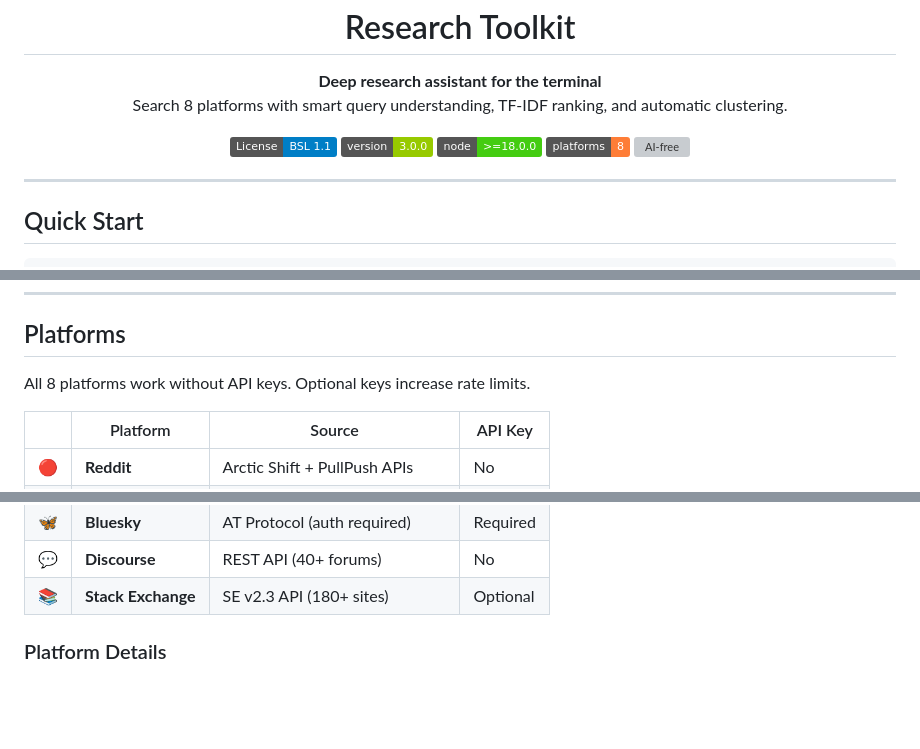
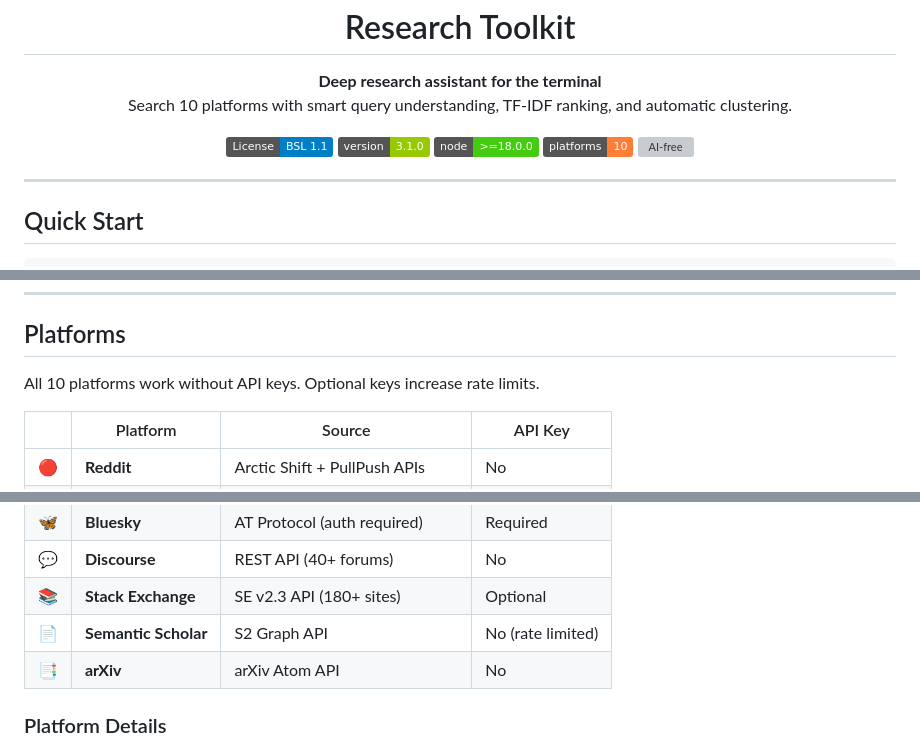
Before and after one commit to shubhumjosh-eng/research-toolkit, a Markdown page: README.md, 3 parts joined by grey strips. Drawn GitHub-style; badges without logos; blank space fills up the shorter version; grey boxes are pictures that could not be loaded.

```diff
--- a/README.md
+++ b/README.md
@@ -2,15 +2,15 @@
   <h1 align="center">Research Toolkit</h1>
   <p align="center">
     <strong>Deep research assistant for the terminal</strong><br>
-    Search 8 platforms with smart query understanding, TF-IDF ranking, and automatic clustering.
+    Search 10 platforms with smart query understanding, TF-IDF ranking, and automatic clustering.
   </p>
 </p>
 
 <p align="center">
   <a href="LICENSE"><img src="https://img.shields.io/badge/License-BSL%201.1-blue.svg" alt="License"></a>
-  <a href="package.json"><img src="https://img.shields.io/badge/version-3.0.0-green.svg" alt="Version"></a>
+  <a href="package.json"><img src="https://img.shields.io/badge/version-3.1.0-green.svg" alt="Version"></a>
   <a href="package.json"><img src="https://img.shields.io/badge/node-%3E%3D18.0.0-brightgreen.svg" alt="Node.js"></a>
-  <a href="#platforms"><img src="https://img.shields.io/badge/platforms-8-orange.svg" alt="Platforms"></a>
+  <a href="#platforms"><img src="https://img.shields.io/badge/platforms-10-orange.svg" alt="Platforms"></a>
   <a href="#smart-features"><img src="https://img.shields.io/badge/AI-free-yes-brightgreen.svg" alt="AI-free"></a>
 </p>
 
@@ -111,7 +111,7 @@ node src/cli.js "topic" --output report.html # Custom output path
 
 ## Platforms
 
-All 8 platforms work without API keys. Optional keys increase rate limits.
+All 10 platforms work without API keys. Optional keys increase rate limits.
 
 | | Platform | Source | API Key |
 |---|----------|--------|---------|
@@ -123,6 +123,8 @@ All 8 platforms work without API keys. Optional keys increase rate limits.
 | 🦋 | **Bluesky** | AT Protocol (auth required) | Required |
 | 💬 | **Discourse** | REST API (40+ forums) | No |
 | 📚 | **Stack Exchange** | SE v2.3 API (180+ sites) | Optional |
+| 📄 | **Semantic Scholar** | S2 Graph API | No (rate limited) |
+| 📑 | **arXiv** | arXiv Atom API | No |
 
 ### Platform Details
 
```
Also changed, not shown: other parts of README.md (+4 -0 lines).
